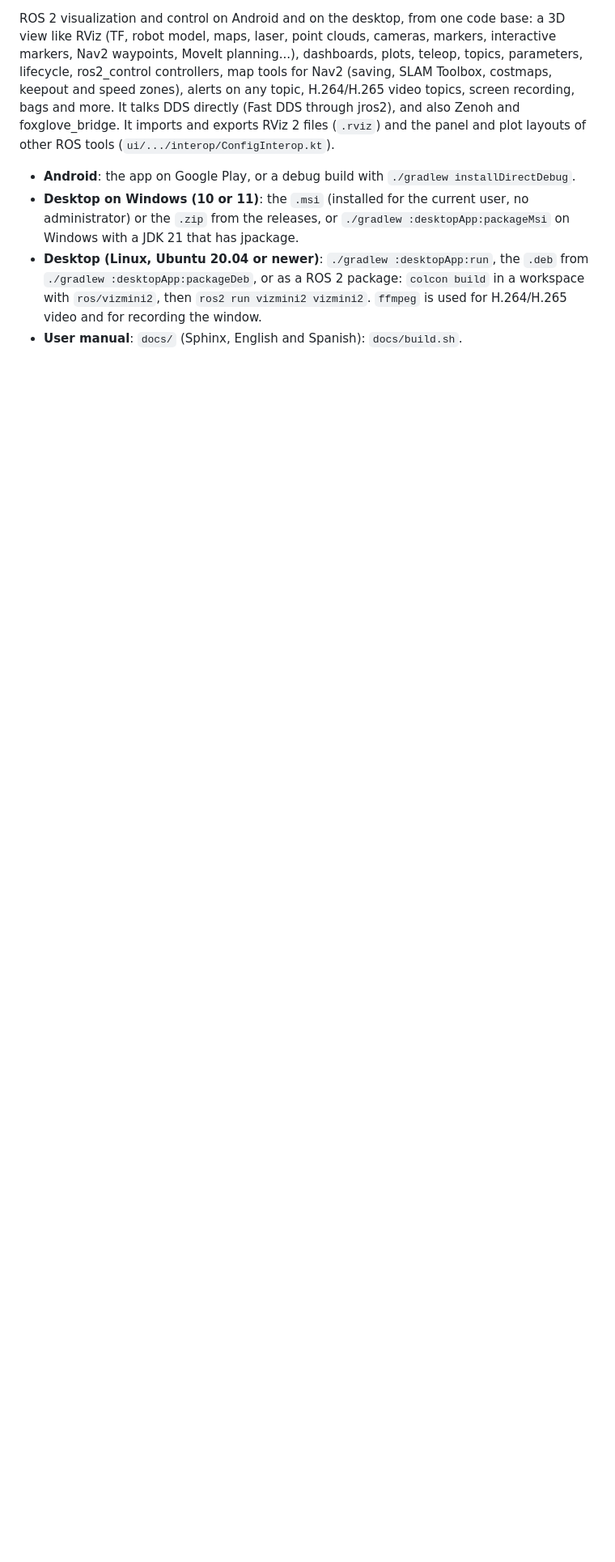
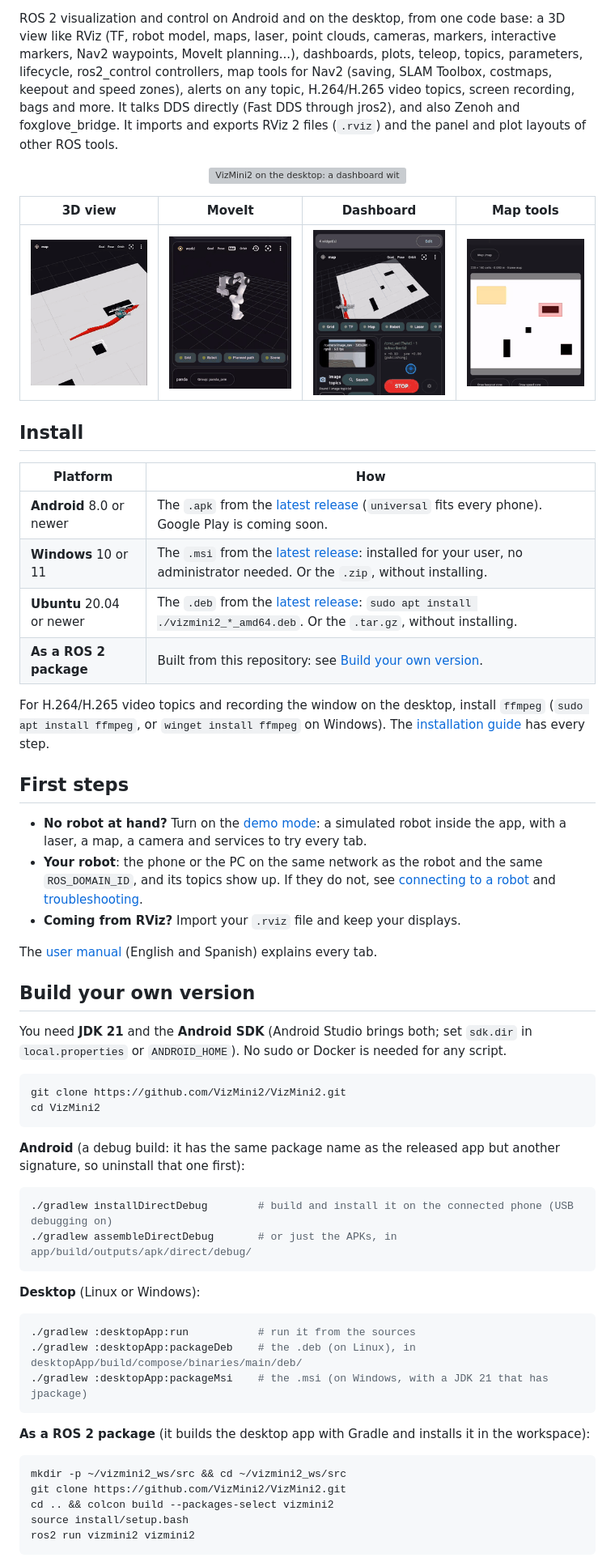
Before and after one commit to VizMini2/VizMini2, a Markdown page: README.md, the part around one of its changes. Shown at 81% size. Drawn GitHub-style; pictures changed too: docs/readme/phone_dashboard.gif (added), docs/readme/phone_maps.gif (added), docs/readme/phone_moveit.gif (added); blank space fills up the shorter version; grey boxes are pictures that could not be loaded.

````diff
--- a/README.md
+++ b/README.md
@@ -19,12 +19,73 @@ model, maps, laser, point clouds, cameras, markers, interactive markers, Nav2 wa
 dashboards, plots, teleop, topics, parameters, lifecycle, ros2_control controllers, map tools for Nav2 (saving, SLAM
 Toolbox, costmaps, keepout and speed zones), alerts on any topic, H.264/H.265 video topics, screen recording, bags
 and more. It talks DDS directly (Fast DDS through jros2), and also Zenoh and foxglove_bridge. It imports and exports
-RViz 2 files (`.rviz`) and the panel and plot layouts of other ROS tools (`ui/.../interop/ConfigInterop.kt`).
+RViz 2 files (`.rviz`) and the panel and plot layouts of other ROS tools.
 
-- **Android**: the app on Google Play, or a debug build with `./gradlew installDirectDebug`.
-- **Desktop on Windows (10 or 11)**: the `.msi` (installed for the current user, no administrator) or the `.zip`
-  from the releases, or `./gradlew :desktopApp:packageMsi` on Windows with a JDK 21 that has jpackage.
-- **Desktop (Linux, Ubuntu 20.04 or newer)**: `./gradlew :desktopApp:run`, the `.deb` from
-  `./gradlew :desktopApp:packageDeb`, or as a ROS 2 package: `colcon build` in a workspace with `ros/vizmini2`, then
-  `ros2 run vizmini2 vizmini2`. `ffmpeg` is used for H.264/H.265 video and for recording the window.
-- **User manual**: `docs/` (Sphinx, English and Spanish): `docs/build.sh`.
+<p align="center">
+  <img src="docs/readme/desktop.gif" alt="VizMini2 on the desktop: a dashboard with the 3D view, a camera, gauges and the teleop joystick" width="720">
+</p>
+
+| 3D view | MoveIt | Dashboard | Map tools |
+|:---:|:---:|:---:|:---:|
+| <img src="docs/readme/phone_rviz.gif" alt="The 3D view on a phone: the robot driving on a map with its laser" width="200"> | <img src="docs/readme/phone_moveit.gif" alt="Planning and executing a motion of the Panda arm with MoveIt" width="200"> | <img src="docs/readme/phone_dashboard.gif" alt="A dashboard with the 3D view, a camera and the teleop joystick" width="200"> | <img src="docs/readme/phone_maps.gif" alt="Drawing keepout and speed zones on a map for Nav2" width="200"> |
+
+## Install
+
+| Platform | How |
+| --- | --- |
+| **Android** 8.0 or newer | The `.apk` from the [latest release](https://github.com/VizMini2/VizMini2/releases/latest) (`universal` fits every phone). Google Play is coming soon. |
+| **Windows** 10 or 11 | The `.msi` from the [latest release](https://github.com/VizMini2/VizMini2/releases/latest): installed for your user, no administrator needed. Or the `.zip`, without installing. |
+| **Ubuntu** 20.04 or newer | The `.deb` from the [latest release](https://github.com/VizMini2/VizMini2/releases/latest): `sudo apt install ./vizmini2_*_amd64.deb`. Or the `.tar.gz`, without installing. |
+| **As a ROS 2 package** | Built from this repository: see [Build your own version](#build-your-own-version). |
+
+For H.264/H.265 video topics and recording the window on the desktop, install `ffmpeg` (`sudo apt install ffmpeg`,
+or `winget install ffmpeg` on Windows). The [installation guide](https://vizmini2.github.io/getting-started/install.html)
+has every step.
+
+## First steps
+
+- **No robot at hand?** Turn on the [demo mode](https://vizmini2.github.io/getting-started/demo.html): a simulated
+  robot inside the app, with a laser, a map, a camera and services to try every tab.
+- **Your robot**: the phone or the PC on the same network as the robot and the same `ROS_DOMAIN_ID`, and its topics
+  show up. If they do not, see [connecting to a robot](https://vizmini2.github.io/getting-started/connect.html) and
+  [troubleshooting](https://vizmini2.github.io/help/troubleshooting.html).
+- **Coming from RViz?** Import your `.rviz` file and keep your displays.
+
+The [user manual](https://vizmini2.github.io) (English and Spanish) explains every tab.
+
+## Build your own version
+
+You need **JDK 21** and the **Android SDK** (Android Studio brings both; set `sdk.dir` in `local.properties` or
+`ANDROID_HOME`). No sudo or Docker is needed for any script.
+
+```bash
+git clone https://github.com/VizMini2/VizMini2.git
+cd VizMini2
+```
+
+**Android** (a debug build: it has the same package name as the released app but another signature, so uninstall
+that one first):
+
+```bash
+./gradlew installDirectDebug        # build and install it on the connected phone (USB debugging on)
+./gradlew assembleDirectDebug       # or just the APKs, in app/build/outputs/apk/direct/debug/
+```
+
+**Desktop** (Linux or Windows):
+
+```bash
+./gradlew :desktopApp:run           # run it from the sources
+./gradlew :desktopApp:packageDeb    # the .deb (on Linux), in desktopApp/build/compose/binaries/main/deb/
+./gradlew :desktopApp:packageMsi    # the .msi (on Windows, with a JDK 21 that has jpackage)
+```
+
+**As a ROS 2 package** (it builds the desktop app with Gradle and installs it in the workspace):
+
+```bash
+mkdir -p ~/vizmini2_ws/src && cd ~/vizmini2_ws/src
+git clone https://github.com/VizMini2/VizMini2.git
+cd .. && colcon build --packages-select vizmini2
+source install/setup.bash
+ros2 run vizmini2 vizmini2
+```
+
````
Also changed, not shown: other parts of README.md (+35 -34 lines), 1 other file.
